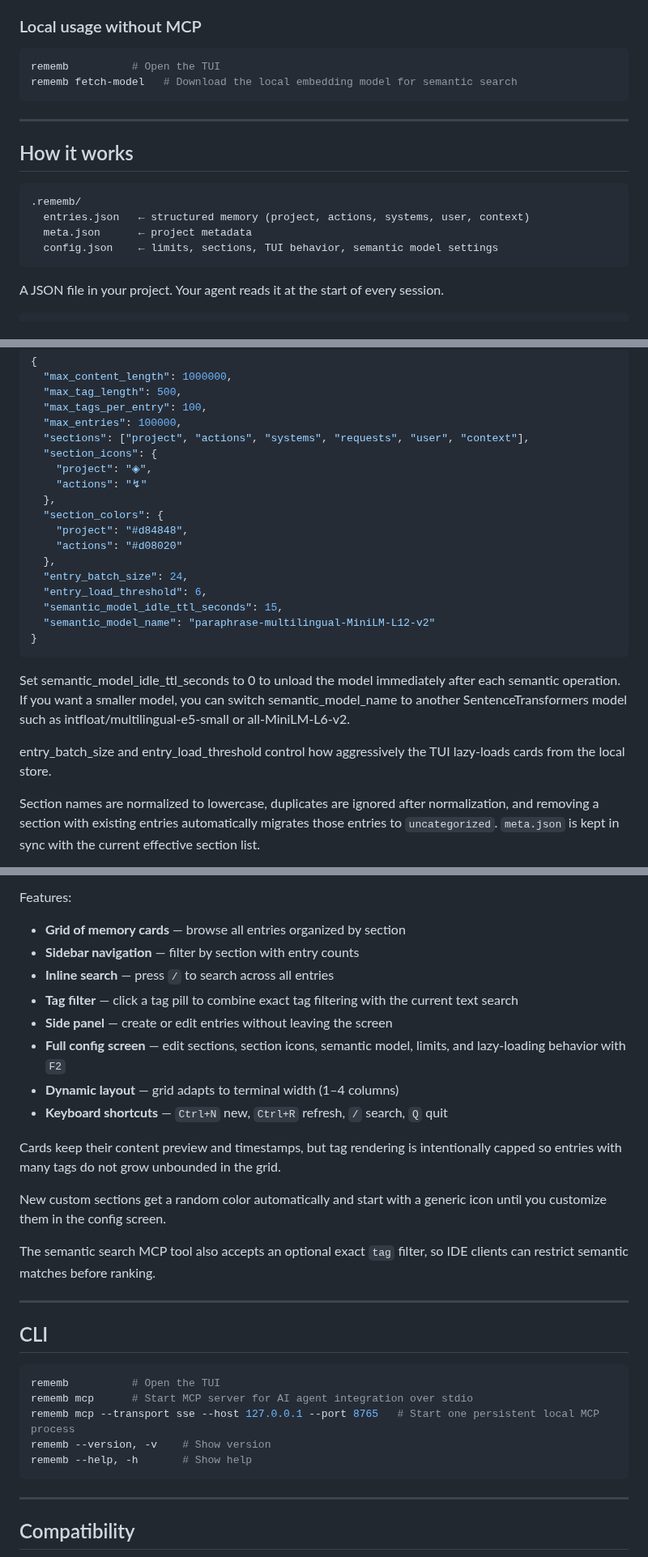
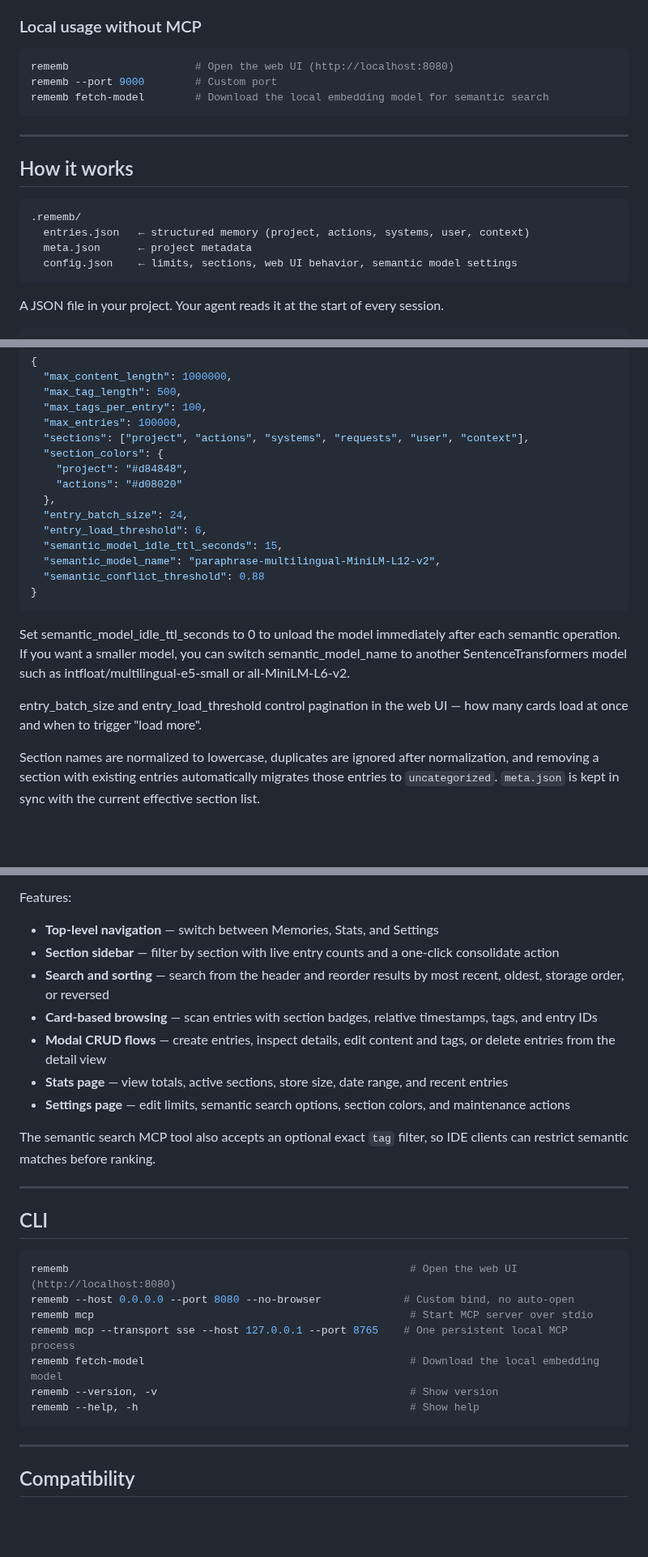
Before and after one commit to LuizEduPP/Rememb, a Markdown page: README.md, 3 parts joined by grey strips. Shown at 81% size. Rendered like a GitHub page; blank space fills up the shorter version.

Commit message:
feat: update version to 0.4.6 and enhance documentation for web UI

````diff
--- a/README.md
+++ b/README.md
@@ -70,8 +70,9 @@ Do not put `--transport sse` inside a stdio MCP client config. `stdio` clients e
 ### Local usage without MCP
 
 ```bash
-rememb          # Open the TUI
-rememb fetch-model   # Download the local embedding model for semantic search
+rememb                    # Open the web UI (http://localhost:8080)
+rememb --port 9000        # Custom port
+rememb fetch-model        # Download the local embedding model for semantic search
 ```
 
 ---
@@ -82,7 +83,7 @@ rememb fetch-model   # Download the local embedding model for semantic search
 .rememb/
   entries.json   ← structured memory (project, actions, systems, user, context)
   meta.json      ← project metadata
-  config.json    ← limits, sections, TUI behavior, semantic model settings
+  config.json    ← limits, sections, web UI behavior, semantic model settings
 ```
 
 A JSON file in your project. Your agent reads it at the start of every session.
@@ -107,10 +108,6 @@ rememb now writes the full configuration set to .rememb/config.json during initi
   "max_tags_per_entry": 100,
   "max_entries": 100000,
   "sections": ["project", "actions", "systems", "requests", "user", "context"],
-  "section_icons": {
-    "project": "◈",
-    "actions": "↯"
-  },
   "section_colors": {
     "project": "#d84848",
     "actions": "#d08020"
@@ -118,13 +115,14 @@ rememb now writes the full configuration set to .rememb/config.json during initi
   "entry_batch_size": 24,
   "entry_load_threshold": 6,
   "semantic_model_idle_ttl_seconds": 15,
-  "semantic_model_name": "paraphrase-multilingual-MiniLM-L12-v2"
+  "semantic_model_name": "paraphrase-multilingual-MiniLM-L12-v2",
+  "semantic_conflict_threshold": 0.88
 }
 ```
 
 Set semantic_model_idle_ttl_seconds to 0 to unload the model immediately after each semantic operation. If you want a smaller model, you can switch semantic_model_name to another SentenceTransformers model such as intfloat/multilingual-e5-small or all-MiniLM-L6-v2.
 
-entry_batch_size and entry_load_threshold control how aggressively the TUI lazy-loads cards from the local store.
+entry_batch_size and entry_load_threshold control pagination in the web UI — how many cards load at once and when to trigger "load more".
 
 Section names are normalized to lowercase, duplicates are ignored after normalization, and removing a section with existing entries automatically migrates those entries to `uncategorized`. `meta.json` is kept in sync with the current effective section list.
 
@@ -156,16 +169,11 @@ rememb          # Open the TUI
 Features:
-- **Grid of memory cards** — browse all entries organized by section
-- **Sidebar navigation** — filter by section with entry counts
-- **Inline search** — press `/` to search across all entries
-- **Tag filter** — click a tag pill to combine exact tag filtering with the current text search
-- **Side panel** — create or edit entries without leaving the screen
-- **Full config screen** — edit sections, section icons, semantic model, limits, and lazy-loading behavior with `F2`
-- **Dynamic layout** — grid adapts to terminal width (1–4 columns)
-- **Keyboard shortcuts** — `Ctrl+N` new, `Ctrl+R` refresh, `/` search, `Q` quit
-
-Cards keep their content preview and timestamps, but tag rendering is intentionally capped so entries with many tags do not grow unbounded in the grid.
-
-New custom sections get a random color automatically and start with a generic icon until you customize them in the config screen.
+- **Top-level navigation** — switch between Memories, Stats, and Settings
+- **Section sidebar** — filter by section with live entry counts and a one-click consolidate action
+- **Search and sorting** — search from the header and reorder results by most recent, oldest, storage order, or reversed
+- **Card-based browsing** — scan entries with section badges, relative timestamps, tags, and entry IDs
+- **Modal CRUD flows** — create entries, inspect details, edit content and tags, or delete entries from the detail view
+- **Stats page** — view totals, active sections, store size, date range, and recent entries
+- **Settings page** — edit limits, semantic search options, section colors, and maintenance actions
 
 The semantic search MCP tool also accepts an optional exact `tag` filter, so IDE clients can restrict semantic matches before ranking.
 
@@ -174,11 +182,13 @@ The semantic search MCP tool also accepts an optional exact `tag` filter, so IDE
 ## CLI
 
 ```bash
-rememb          # Open the TUI
-rememb mcp      # Start MCP server for AI agent integration over stdio
-rememb mcp --transport sse --host 127.0.0.1 --port 8765   # Start one persistent local MCP process
-rememb --version, -v    # Show version
-rememb --help, -h       # Show help
+rememb                                                      # Open the web UI (http://localhost:8080)
+rememb --host 0.0.0.0 --port 8080 --no-browser             # Custom bind, no auto-open
+rememb mcp                                                  # Start MCP server over stdio
+rememb mcp --transport sse --host 127.0.0.1 --port 8765    # One persistent local MCP process
+rememb fetch-model                                          # Download the local embedding model
+rememb --version, -v                                        # Show version
+rememb --help, -h                                           # Show help
 ```
 
 ---
````
Also changed, not shown: other parts of README.md (+18 -3 lines), .github/agents/rememb-maintainer.agent.md (+1 -1 lines), assets/web-ui-settings.png (added), assets/web-ui-stats.png (added), assets/web-ui.png (added), 4 other files.
